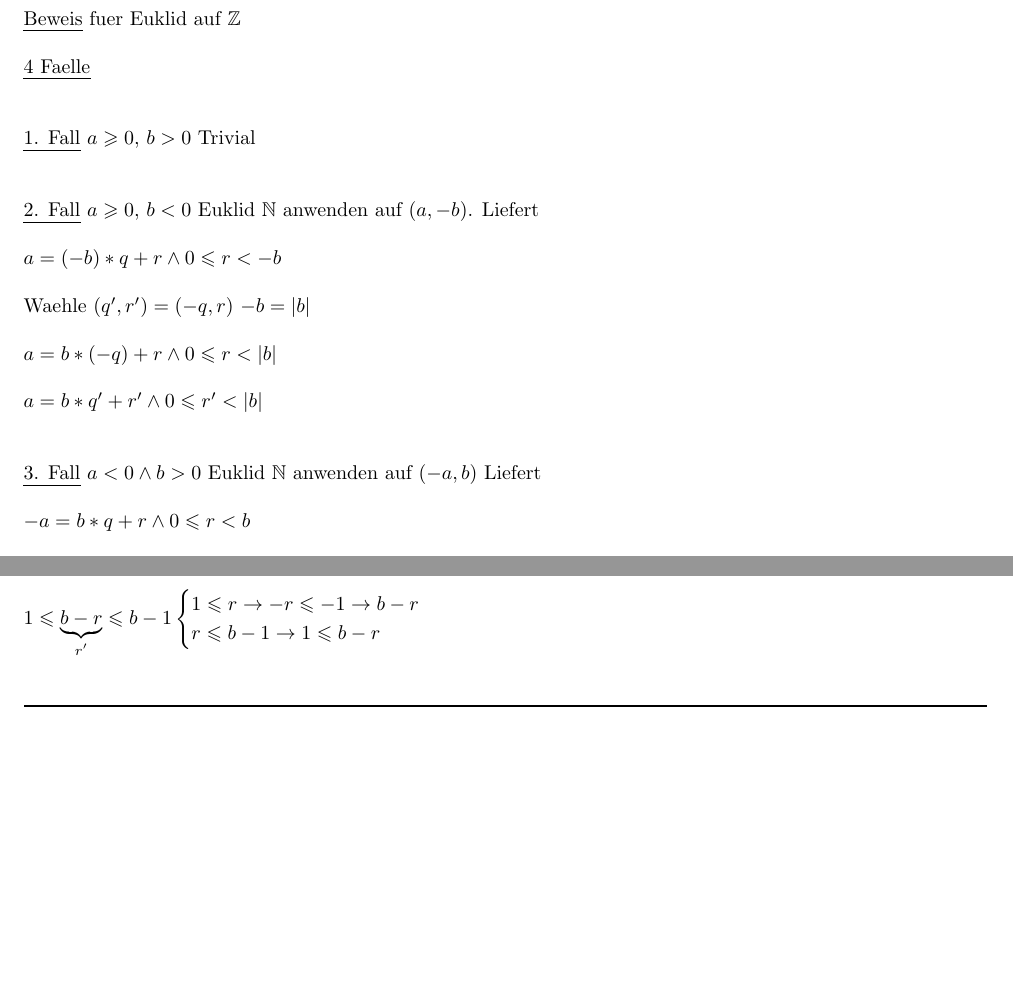
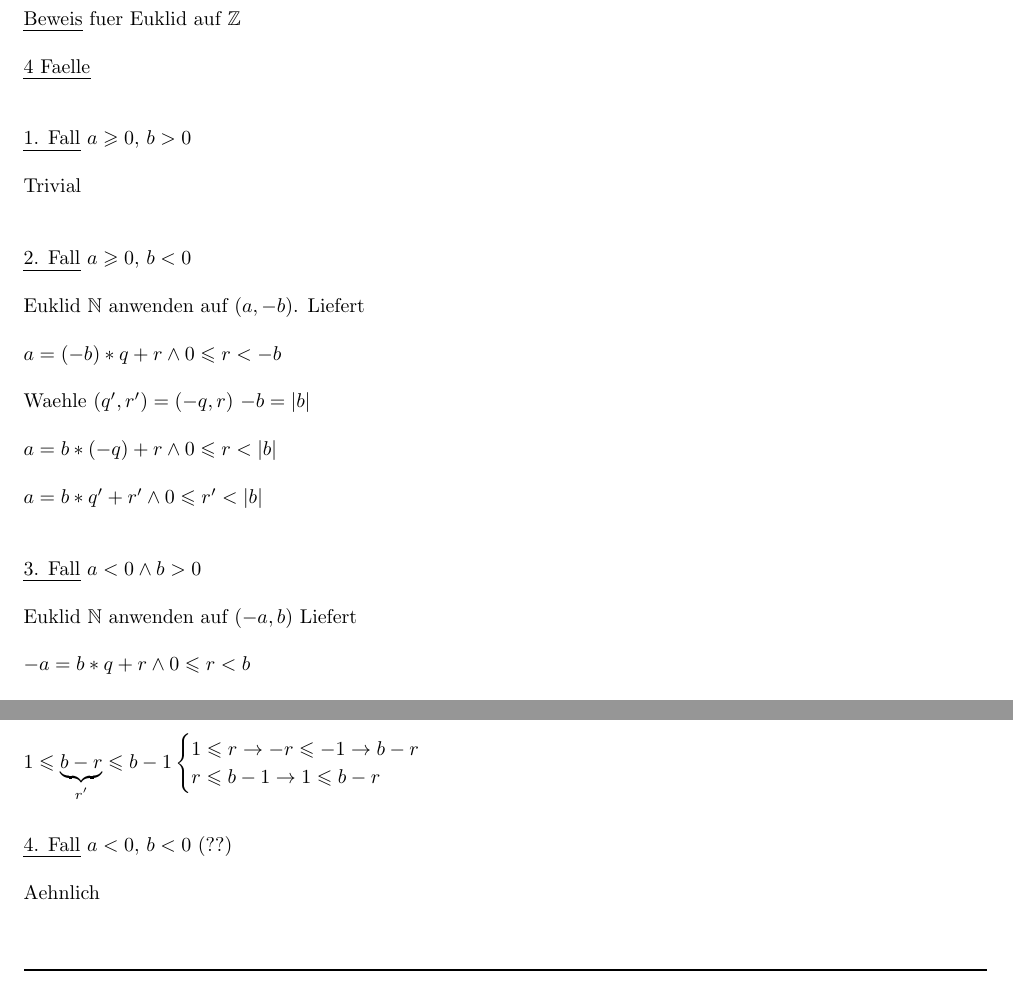
Before and after one commit to kyriakosschwarz/fhnw, a LaTeX document (dim2/dim2_Lektion1.tex): two parts of pages 23 and 24 of 24, joined at a grey line, cut so that both start at the same text, the shorter picture padded with empty space. Compiled offline with pdfLaTeX.

Commit message:
minor update

```diff
--- a/dim2/dim2_Lektion1.tex
+++ b/dim2/dim2_Lektion1.tex
@@ -1263,10 +1263,14 @@ $\qed$\\
 \uline{4 Faelle}\\
 \\
 \\
-\uline{1. Fall} $a\geqslant 0$, $b > 0$ Trivial\\
+\uline{1. Fall} $a\geqslant 0$, $b > 0$\\
+\\
+Trivial\\
 \\
 \\
-\uline{2. Fall} $a\geqslant 0$, $b < 0$ Euklid $\mathbb{N}$ anwenden auf $(a, -b)$. Liefert\\
+\uline{2. Fall} $a\geqslant 0$, $b < 0$\\
+\\
+Euklid $\mathbb{N}$ anwenden auf $(a, -b)$. Liefert\\
 \\
 $a = (-b)*q + r \wedge 0 \leqslant r < -b$\\
 \\
@@ -1277,7 +1281,9 @@ $a = b*(-q) + r \wedge 0 \leqslant r < |b|$\\
 $a = b*q' + r' \wedge 0 \leqslant r' < |b|$\\
 \\
 \\
-\uline{3. Fall} $a< 0 \wedge b > 0 $ Euklid $\mathbb{N}$ anwenden auf $(-a,b)$ Liefert\\
+\uline{3. Fall} $a< 0 \wedge b > 0 $\\
+\\
+Euklid $\mathbb{N}$ anwenden auf $(-a,b)$ Liefert\\
 \\
 $-a = b*q + r \wedge 0 \leqslant r < b$\\
 \\
@@ -1310,6 +1316,11 @@ $1\leqslant \underbrace{b-r}_\text{$r'$} \leqslant b-1 \begin{cases}
                               \end{cases}$\\
 \\
 \\
+\uline{4. Fall} $a< 0$, $b<0$ (??)\\
+\\
+Aehnlich\\
+\\
+\\
 \rule{\textwidth}{0.4mm}\\
 \\
 
```
Also changed, not shown: dim2/dim2_Lektion1.pdf, 2 other files.
